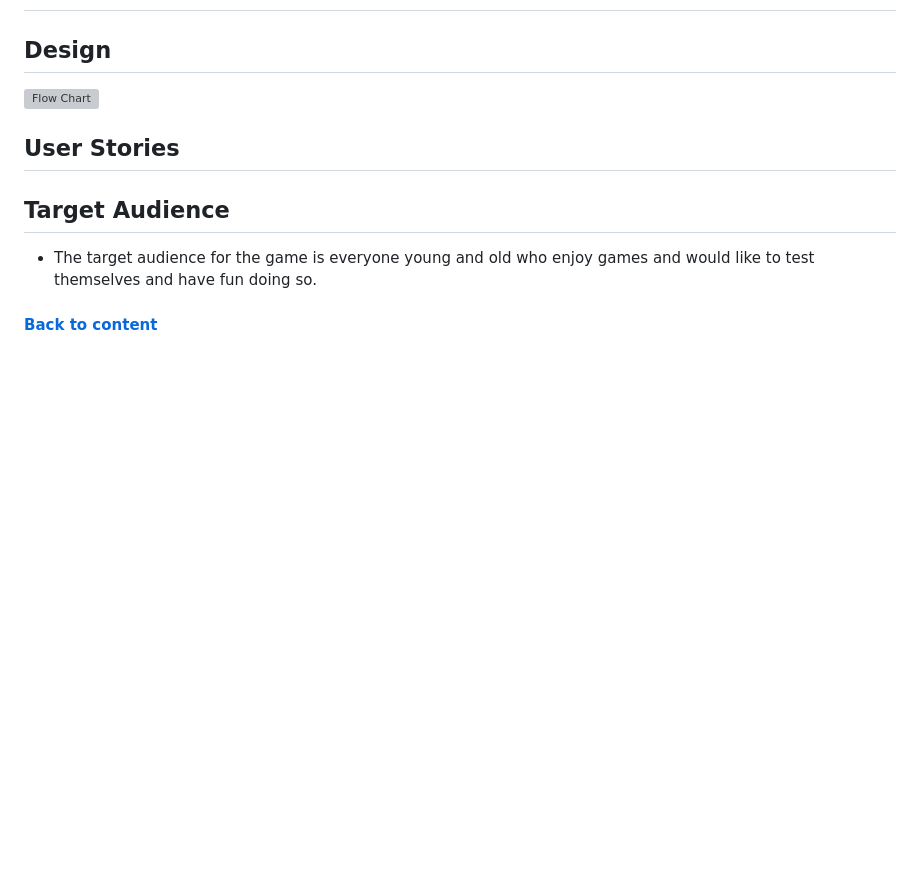
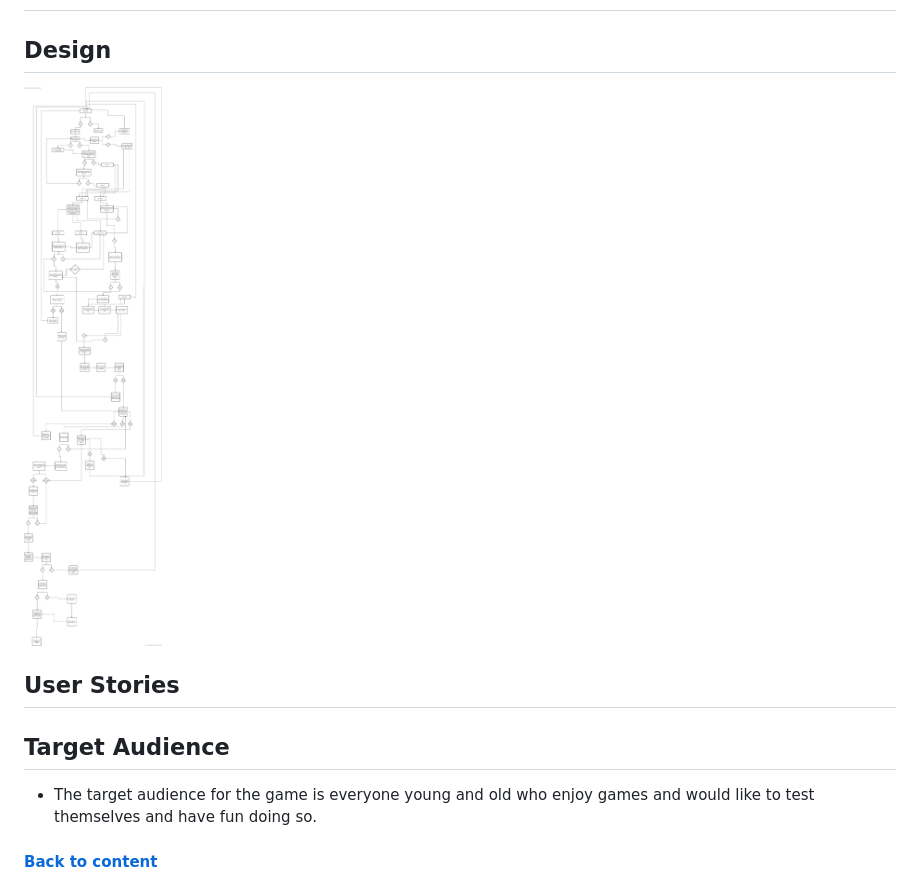
Before and after one commit to Code-Institute-Submissions/darco31-The-Great-Castle-Escape, a Markdown page: README.md, the part around the change. GitHub-like rendering; pictures changed too: assets/p3_flow_chart.vpd.png (added); blank space fills up the shorter version; grey boxes are pictures that could not be loaded.

Commit message:
Add flowchart to readme

```diff
--- a/README.md
+++ b/README.md
@@ -46,7 +46,7 @@
 
 ## Design
 
-![Flow Chart](assets/p3_flow_chart.vpd)
+![Flow Chart](assets/p3_flow_chart.vpd.png)
 
 ## User Stories
 
```
Also changed, not shown: 1 other file.
